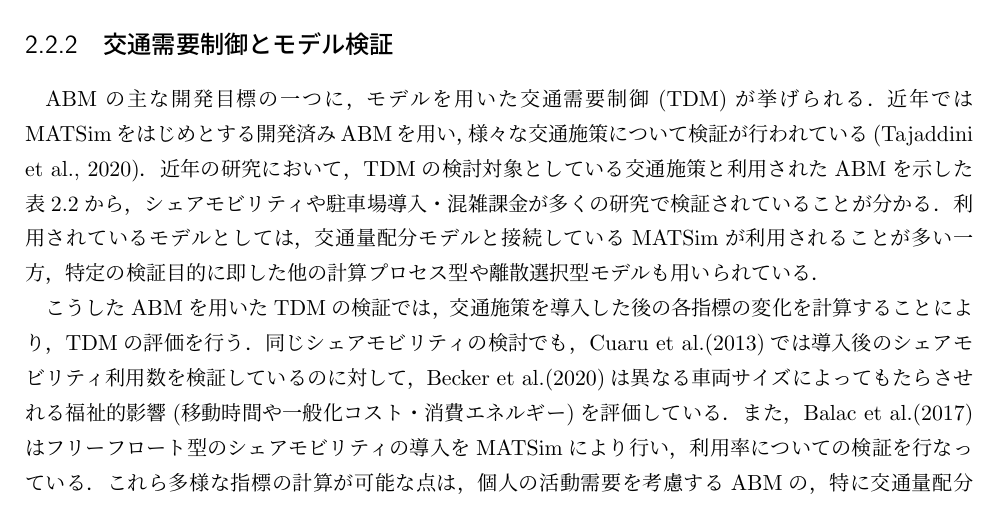
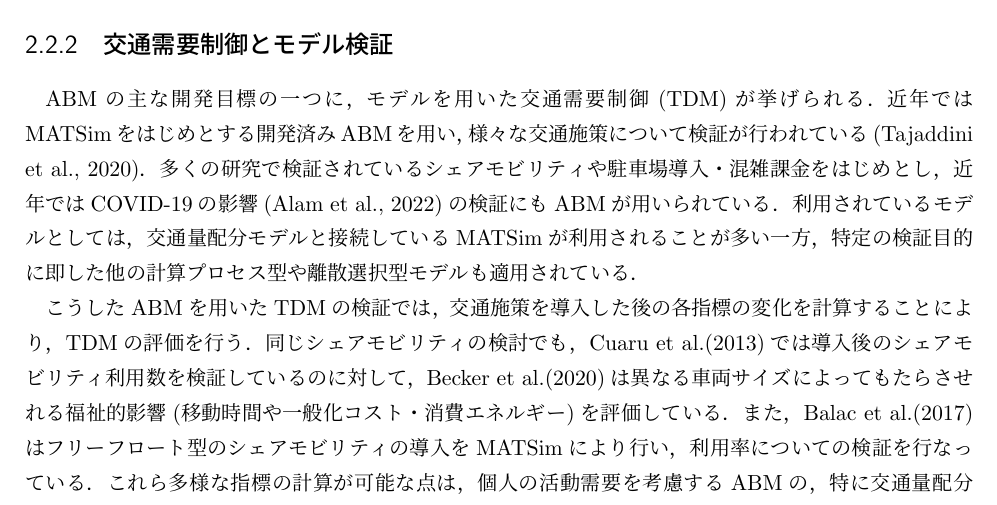
Before and after one commit to yosuke-civil-tokyo/master, a LaTeX thesis (paper/Thesis_sample/main.tex, which reads paper/Thesis_sample/2.tex): part of page 11 of 20, cut so that both start at the same text. Compiled offline with upLaTeX and dvipdfmx.

Commit message:
minor document change

```diff
--- a/paper/Thesis_sample/2.tex
+++ b/paper/Thesis_sample/2.tex
@@ -114,7 +114,7 @@ Activity-based Model(ABM)は，活動の派生需要として移動を捉え，
 
 \subsection{交通需要制御とモデル検証}\label{2.2.2}
 
-ABMの主な開発目標の一つに，モデルを用いた交通需要制御(TDM)が挙げられる．近年ではMATSimをはじめとする開発済みABMを用い，様々な交通施策について検証が行われている(Tajaddini et al., 2020)．近年の研究において，TDMの検討対象としている交通施策と利用されたABMを示した表\ref{t3}から，シェアモビリティや駐車場導入・混雑課金が多くの研究で検証されていることが分かる．利用されているモデルとしては，交通量配分モデルと接続しているMATSimが利用されることが多い一方，特定の検証目的に即した他の計算プロセス型や離散選択型モデルも用いられている．
+ABMの主な開発目標の一つに，モデルを用いた交通需要制御(TDM)が挙げられる．近年ではMATSimをはじめとする開発済みABMを用い，様々な交通施策について検証が行われている(Tajaddini et al., 2020)．多くの研究で検証されているシェアモビリティや駐車場導入・混雑課金をはじめとし，近年ではCOVID-19の影響(Alam et al., 2022)の検証にもABMが用いられている．利用されているモデルとしては，交通量配分モデルと接続しているMATSimが利用されることが多い一方，特定の検証目的に即した他の計算プロセス型や離散選択型モデルも適用されている．
 
 \begin{table}[tp]
 	\begin{center}
```
Also changed, not shown: paper/Thesis_sample/main.pdf, 3 other files.
